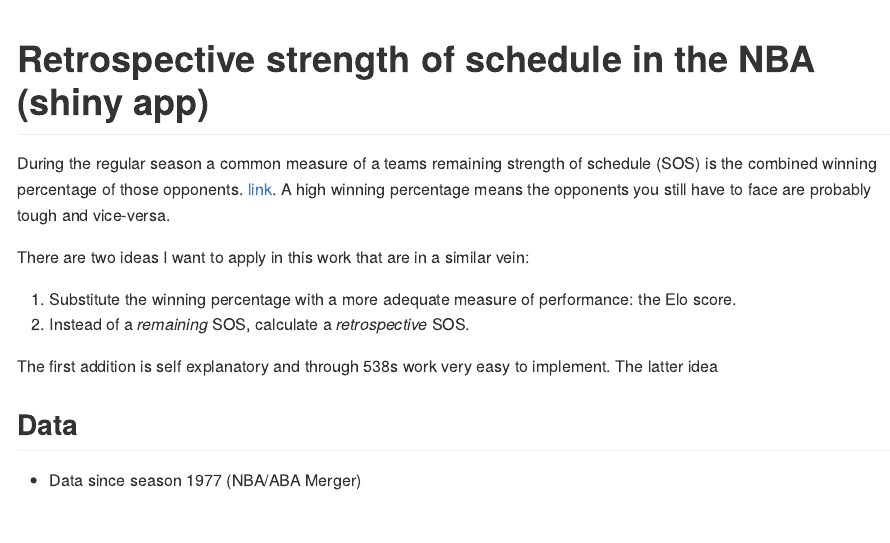
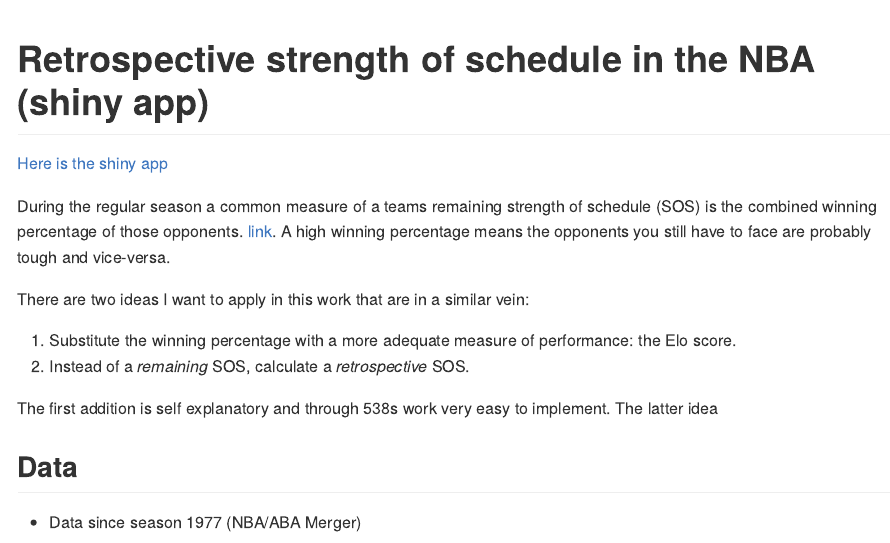
Before and after one commit to georgeblck/oppoElo, an R Markdown document (README.Rmd): the page in a window 1100 px wide, from its top. The pictures show the output file README.md that the author committed with the source, drawn offline in the style of GitHub.

Commit message:
Added link to shiny app

````diff
--- a/README.Rmd
+++ b/README.Rmd
@@ -40,6 +40,7 @@ tempElo <- eloDat %>% mutate(playoffgame = !is.na(playoff)) %>% group_by(season,
 
 ```
 
+[Here is the shiny app](https://georgeblck.shinyapps.io/oppoElo/)
 
 During the regular season a common measure of a teams remaining strength of schedule (SOS) is the combined winning percentage of
 those opponents. [link](http://www.tankathon.com/remaining_schedule_strength). A high winning percentage means the opponents you still
````
Also changed, not shown: README.md.
